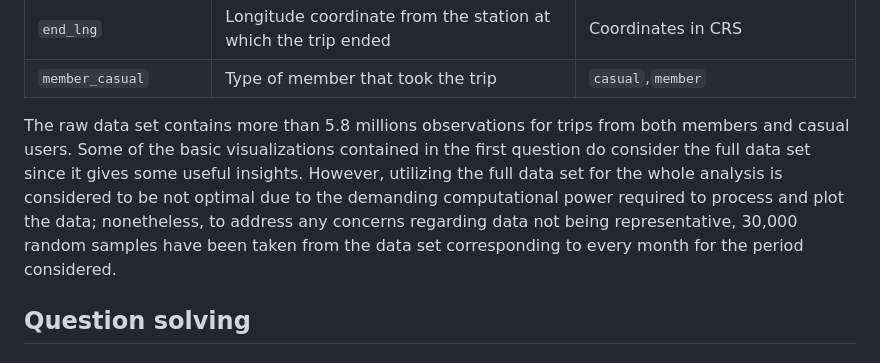
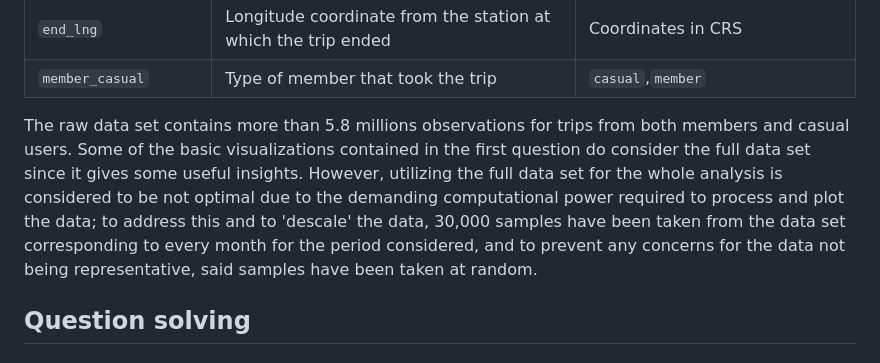
Before and after one commit to antonio-jf/portfolio, a Markdown page: bycicle_analytics/README.md, the part around the change. Rendered like a GitHub page.

```diff
--- a/bycicle_analytics/README.md
+++ b/bycicle_analytics/README.md
@@ -36,7 +36,7 @@ The data used for this project has been downloaded directly from [Divvy's websit
 | `end_lng` | Longitude coordinate from the station at which the trip ended | Coordinates in CRS |
 | `member_casual` | Type of member that took the trip|`casual`,`member`|
 
-The raw data set contains more than 5.8 millions observations for trips from both members and casual users. Some of the basic visualizations contained in the first question do consider the full data set since it gives some useful insights. However, utilizing the full data set for the whole analysis is considered to be not optimal due to the demanding computational power required to process and plot the data; nonetheless, to address any concerns regarding data not being representative, 30,000 random samples have been taken from the data set corresponding to every month for the period considered.
+The raw data set contains more than 5.8 millions observations for trips from both members and casual users. Some of the basic visualizations contained in the first question do consider the full data set since it gives some useful insights. However, utilizing the full data set for the whole analysis is considered to be not optimal due to the demanding computational power required to process and plot the data; to address this and to 'descale' the data, 30,000 samples have been taken from the data set corresponding to every month for the period considered, and to prevent any concerns for the data not being representative, said samples have been taken at random.
 
 ## Question solving
 ### 1. How do annual members and casual riders use Cyclistic bikes differently?
```
